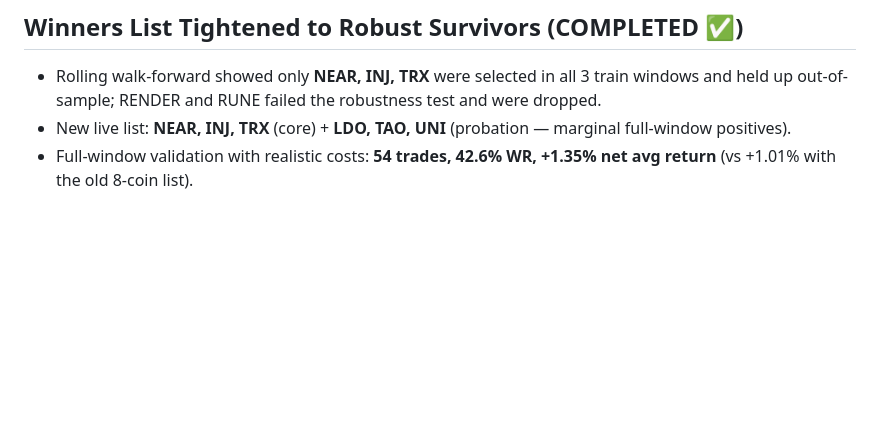
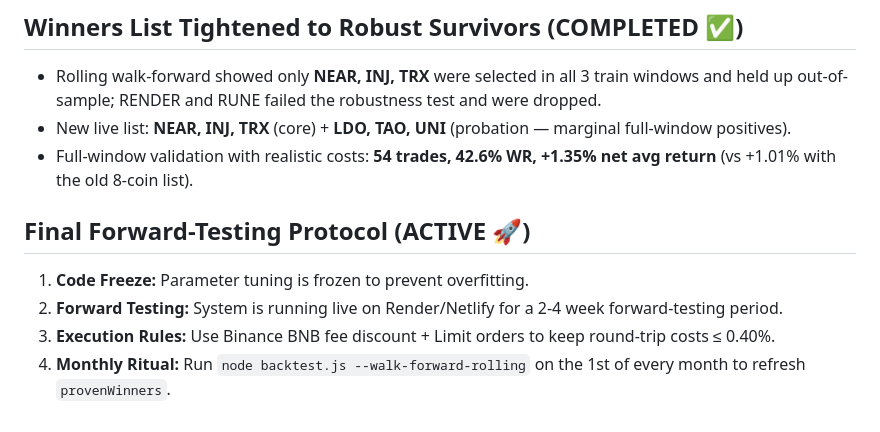
Before and after one commit to ViruSyndrome/TradingSignals, a Markdown page: progress.md, the part around the change. GitHub-like rendering; blank space fills up the shorter version.

Commit message:
Update progress.md with final forward-testing protocol and operational gameplan

```diff
--- a/progress.md
+++ b/progress.md
@@ -92,3 +92,9 @@ We upgraded the validator with two additional modes:
 - Rolling walk-forward showed only **NEAR, INJ, TRX** were selected in all 3 train windows and held up out-of-sample; RENDER and RUNE failed the robustness test and were dropped.
 - New live list: **NEAR, INJ, TRX** (core) + **LDO, TAO, UNI** (probation — marginal full-window positives).
 - Full-window validation with realistic costs: **54 trades, 42.6% WR, +1.35% net avg return** (vs +1.01% with the old 8-coin list).
+
+## Final Forward-Testing Protocol (ACTIVE 🚀)
+1. **Code Freeze:** Parameter tuning is frozen to prevent overfitting.
+2. **Forward Testing:** System is running live on Render/Netlify for a 2-4 week forward-testing period.
+3. **Execution Rules:** Use Binance BNB fee discount + Limit orders to keep round-trip costs ≤ 0.40%.
+4. **Monthly Ritual:** Run `node backtest.js --walk-forward-rolling` on the 1st of every month to refresh `provenWinners`.
```
